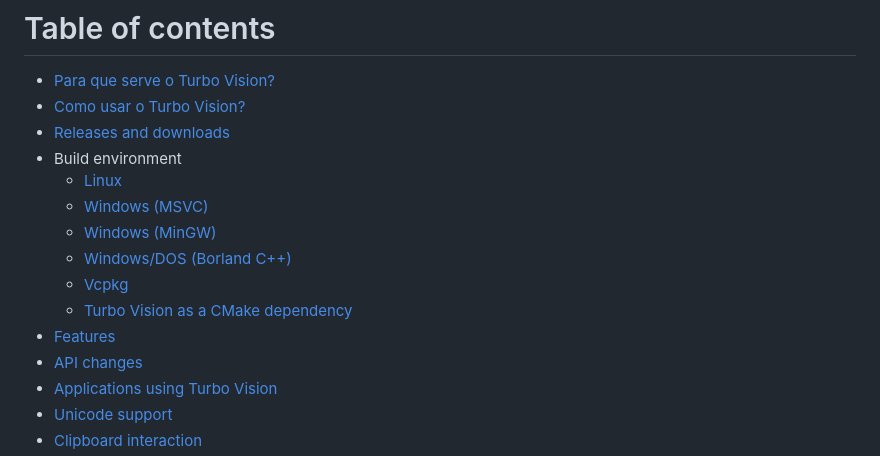
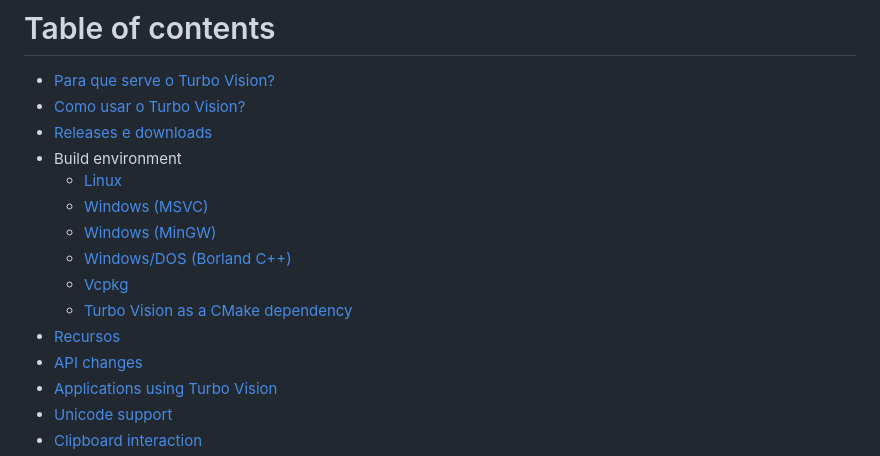
Before and after one commit to miguel7penteado/turbovision-2.2.1, a Markdown page: README.md, the part around the change. Rendered like a GitHub page.

```diff
--- a/README.md
+++ b/README.md
@@ -20,7 +20,7 @@ O local original do projeto do editor de texto "turbinado" é https://github.com
 
 * [Para que serve o Turbo Vision?](#what-for)
 * [Como usar o Turbo Vision?](#how-to)
-* [Releases and downloads](#downloads)
+* [Releases e downloads](#downloads)
 * Build environment
     * [Linux](#build-linux)
     * [Windows (MSVC)](#build-msvc)
@@ -28,7 +28,7 @@ O local original do projeto do editor de texto "turbinado" é https://github.com
     * [Windows/DOS (Borland C++)](#build-borland)
     * [Vcpkg](#build-vcpkg)
     * [Turbo Vision as a CMake dependency](#build-cmake)
-* [Features](#features)
+* [Recursos](#features)
 * [API changes](#apichanges)
 * [Applications using Turbo Vision](#applications)
 * [Unicode support](#unicode)
```
